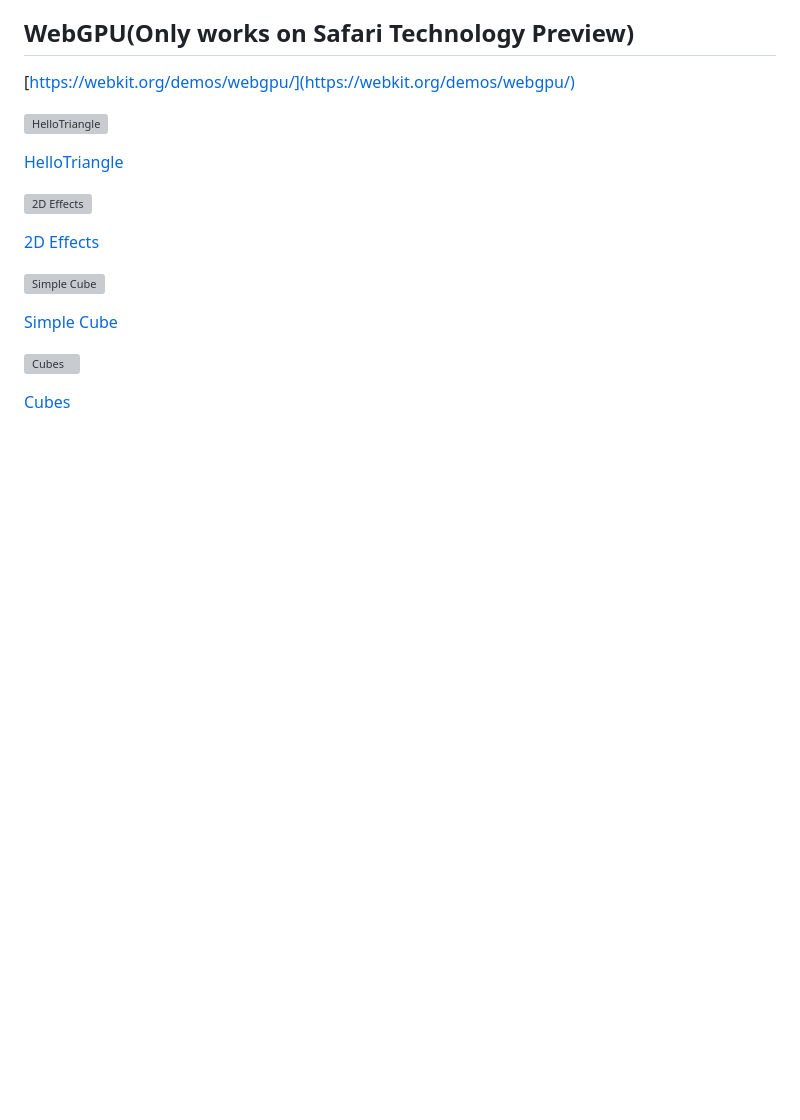
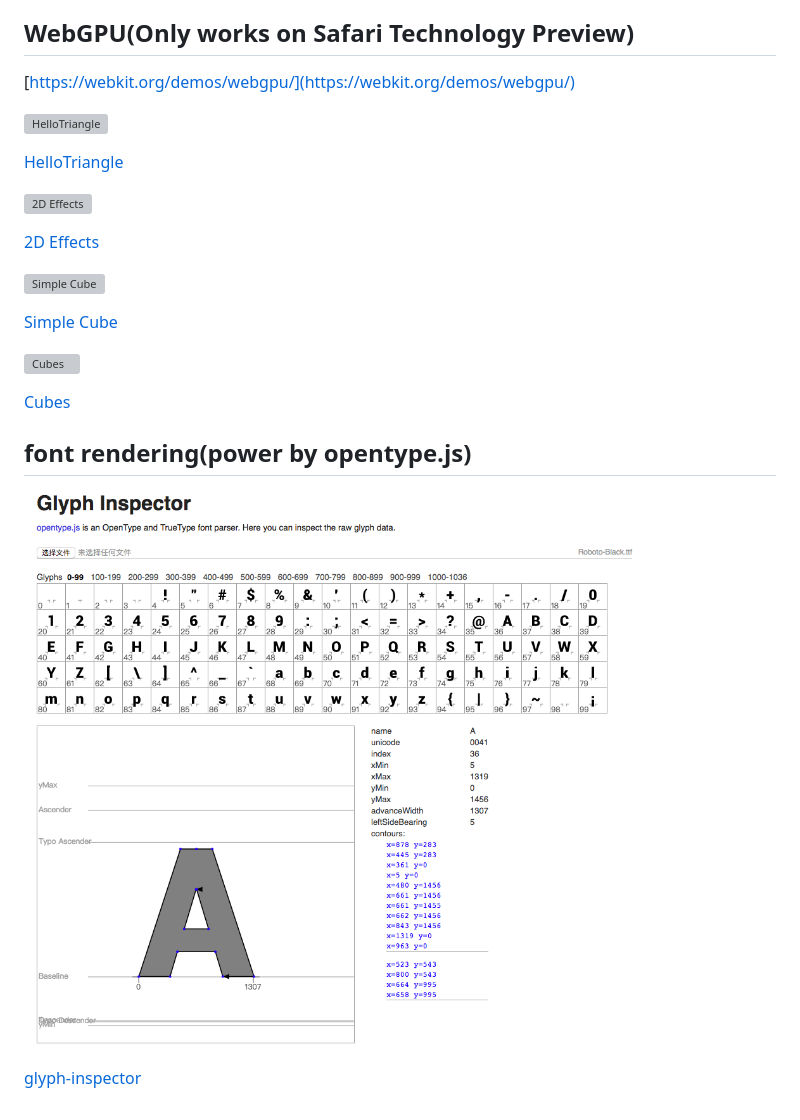
Before and after one commit to THISISAGOODNAME/fuckFrontEnd2017, a Markdown page: README.md, the part around the change. GitHub-like rendering; pictures changed too: fontRendering/screenshot.png (added); blank space fills up the shorter version; grey boxes are pictures that could not be loaded.

Commit message:
font rendering

```diff
--- a/README.md
+++ b/README.md
@@ -43,3 +43,9 @@ function fetchAndInstantiate(url, importObject) {
 ![Cubes](webgpu/Cubes/Cubes.png)
 
 [Cubes](http://aicdg.com/fuckFrontEnd2017/webgpu/Cubes/Cubes.html)
+
+## font rendering(power by opentype.js)
+
+![glyph-inspector](fontRendering/screenshot.png)
+
+[glyph-inspector](http://aicdg.com/fuckFrontEnd2017/fontRendering/glyph-inspector.html)
```
Also changed, not shown: 13 other files.
